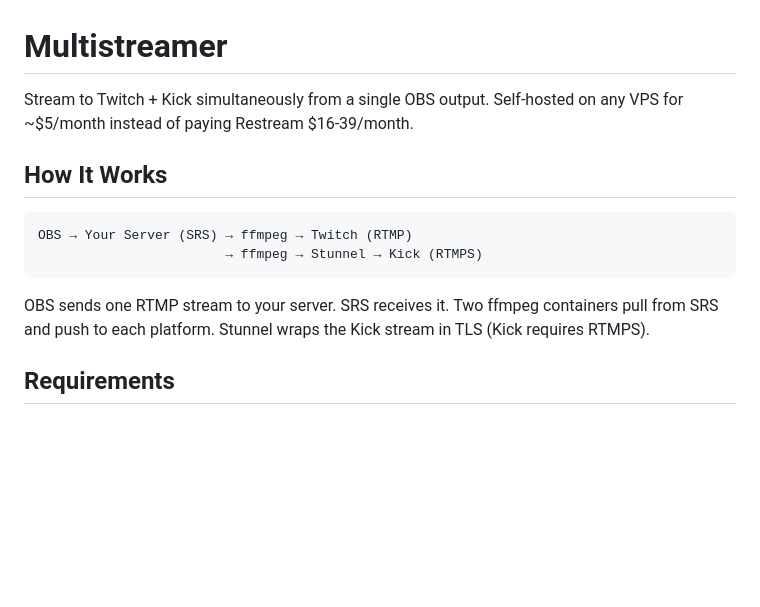
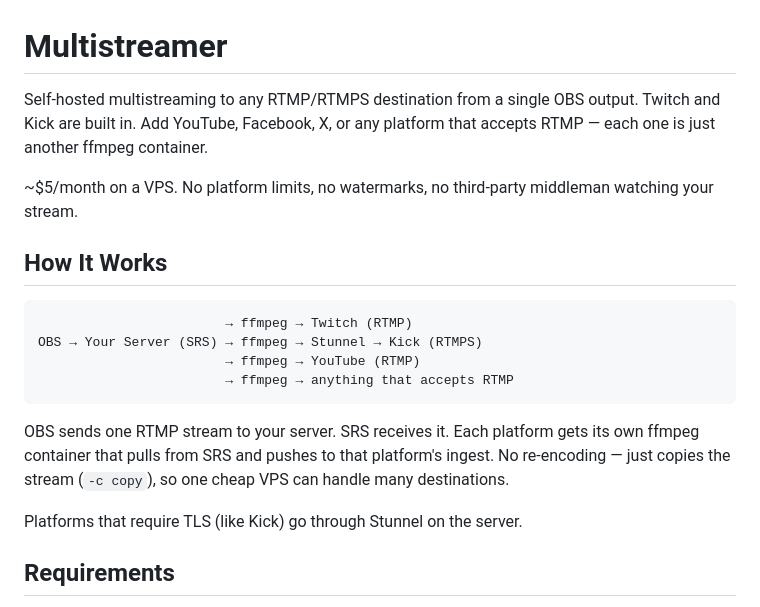
Before and after one commit to scheissgeist/Multistreamer, a Markdown page: README.md, the part around one of its changes. Rendered like a GitHub page; blank space fills up the shorter version.

````diff
--- a/README.md
+++ b/README.md
@@ -1,15 +1,21 @@
 # Multistreamer
 
-Stream to Twitch + Kick simultaneously from a single OBS output. Self-hosted on any VPS for ~$5/month instead of paying Restream $16-39/month.
+Self-hosted multistreaming to any RTMP/RTMPS destination from a single OBS output. Twitch and Kick are built in. Add YouTube, Facebook, X, or any platform that accepts RTMP — each one is just another ffmpeg container.
+
+~$5/month on a VPS. No platform limits, no watermarks, no third-party middleman watching your stream.
 
 ## How It Works
 
 ```
-OBS → Your Server (SRS) → ffmpeg → Twitch (RTMP)
-                        → ffmpeg → Stunnel → Kick (RTMPS)
+                        → ffmpeg → Twitch (RTMP)
+OBS → Your Server (SRS) → ffmpeg → Stunnel → Kick (RTMPS)
+                        → ffmpeg → YouTube (RTMP)
+                        → ffmpeg → anything that accepts RTMP
 ```
 
-OBS sends one RTMP stream to your server. SRS receives it. Two ffmpeg containers pull from SRS and push to each platform. Stunnel wraps the Kick stream in TLS (Kick requires RTMPS).
+OBS sends one RTMP stream to your server. SRS receives it. Each platform gets its own ffmpeg container that pulls from SRS and pushes to that platform's ingest. No re-encoding — just copies the stream (`-c copy`), so one cheap VPS can handle many destinations.
+
+Platforms that require TLS (like Kick) go through Stunnel on the server.
 
 ## Requirements
 
````
Also changed, not shown: other parts of README.md (+39 -11 lines).
